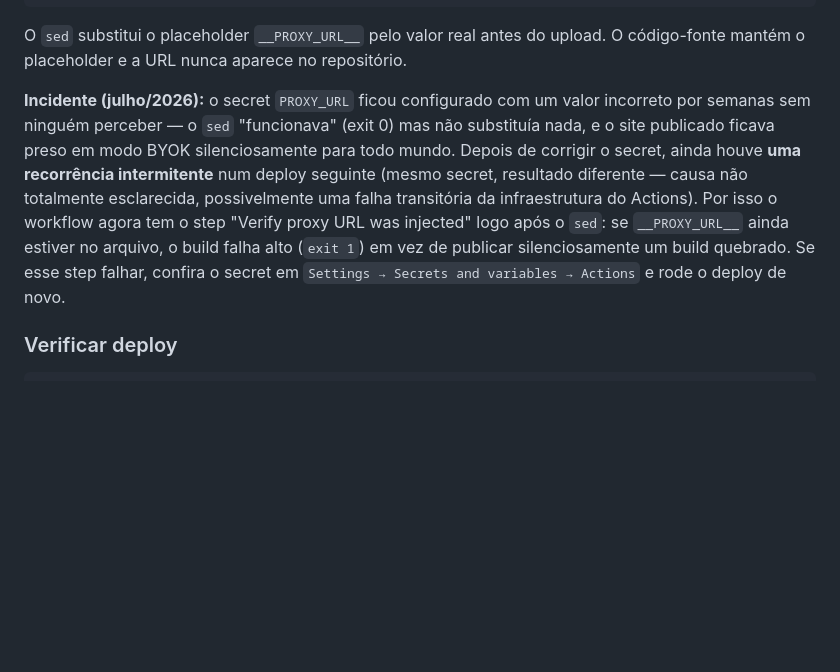
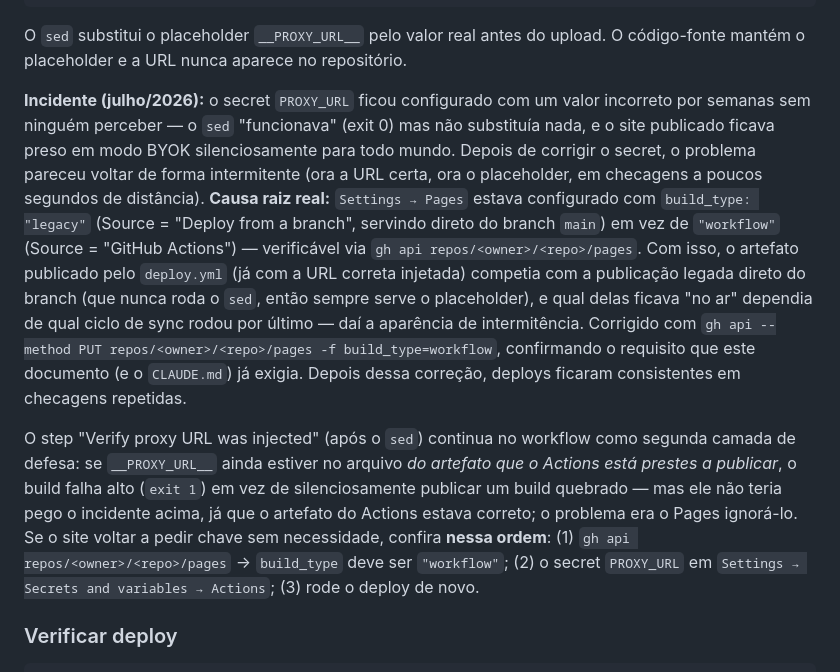
Before and after one commit to Gleica/ensaio, a Markdown page: docs/DEPLOY.md, the part around the change. GitHub-like rendering; blank space fills up the shorter version.

Commit message:
docs: correct DEPLOY.md incident root cause (Pages source, not Actions flakiness)
Yesterday's incident note guessed "transient Actions infrastructure
issue" for the intermittent PROXY_URL placeholder recurrence. The
real cause: repos/<owner>/<repo>/pages had build_type "legacy"
(Settings -> Pages -> Source = "Deploy from a branch"), serving
directly from main and bypassing the Actions-built artifact entirely
- exactly what CLAUDE.md already required against. Fixed via
gh api --method PUT .../pages -f build_type=workflow and confirmed
stable across repeated checks. Replaces the wrong guess with the
verified cause and an ordered troubleshooting checklist.

```diff
--- a/docs/DEPLOY.md
+++ b/docs/DEPLOY.md
@@ -50,7 +50,9 @@ https://gleica.github.io/ensaio/
 
 O `sed` substitui o placeholder `__PROXY_URL__` pelo valor real antes do upload. O código-fonte mantém o placeholder e a URL nunca aparece no repositório.
 
-**Incidente (julho/2026):** o secret `PROXY_URL` ficou configurado com um valor incorreto por semanas sem ninguém perceber — o `sed` "funcionava" (exit 0) mas não substituía nada, e o site publicado ficava preso em modo BYOK silenciosamente para todo mundo. Depois de corrigir o secret, ainda houve **uma recorrência intermitente** num deploy seguinte (mesmo secret, resultado diferente — causa não totalmente esclarecida, possivelmente uma falha transitória da infraestrutura do Actions). Por isso o workflow agora tem o step "Verify proxy URL was injected" logo após o `sed`: se `__PROXY_URL__` ainda estiver no arquivo, o build falha alto (`exit 1`) em vez de publicar silenciosamente um build quebrado. Se esse step falhar, confira o secret em `Settings → Secrets and variables → Actions` e rode o deploy de novo.
+**Incidente (julho/2026):** o secret `PROXY_URL` ficou configurado com um valor incorreto por semanas sem ninguém perceber — o `sed` "funcionava" (exit 0) mas não substituía nada, e o site publicado ficava preso em modo BYOK silenciosamente para todo mundo. Depois de corrigir o secret, o problema pareceu voltar de forma intermitente (ora a URL certa, ora o placeholder, em checagens a poucos segundos de distância). **Causa raiz real:** `Settings → Pages` estava configurado com `build_type: "legacy"` (Source = "Deploy from a branch", servindo direto do branch `main`) em vez de `"workflow"` (Source = "GitHub Actions") — verificável via `gh api repos/<owner>/<repo>/pages`. Com isso, o artefato publicado pelo `deploy.yml` (já com a URL correta injetada) competia com a publicação legada direto do branch (que nunca roda o `sed`, então sempre serve o placeholder), e qual delas ficava "no ar" dependia de qual ciclo de sync rodou por último — daí a aparência de intermitência. Corrigido com `gh api --method PUT repos/<owner>/<repo>/pages -f build_type=workflow`, confirmando o requisito que este documento (e o `CLAUDE.md`) já exigia. Depois dessa correção, deploys ficaram consistentes em checagens repetidas.
+
+O step "Verify proxy URL was injected" (após o `sed`) continua no workflow como segunda camada de defesa: se `__PROXY_URL__` ainda estiver no arquivo *do artefato que o Actions está prestes a publicar*, o build falha alto (`exit 1`) em vez de silenciosamente publicar um build quebrado — mas ele não teria pego o incidente acima, já que o artefato do Actions estava correto; o problema era o Pages ignorá-lo. Se o site voltar a pedir chave sem necessidade, confira **nessa ordem**: (1) `gh api repos/<owner>/<repo>/pages` → `build_type` deve ser `"workflow"`; (2) o secret `PROXY_URL` em `Settings → Secrets and variables → Actions`; (3) rode o deploy de novo.
 
 ### Verificar deploy
 
```
